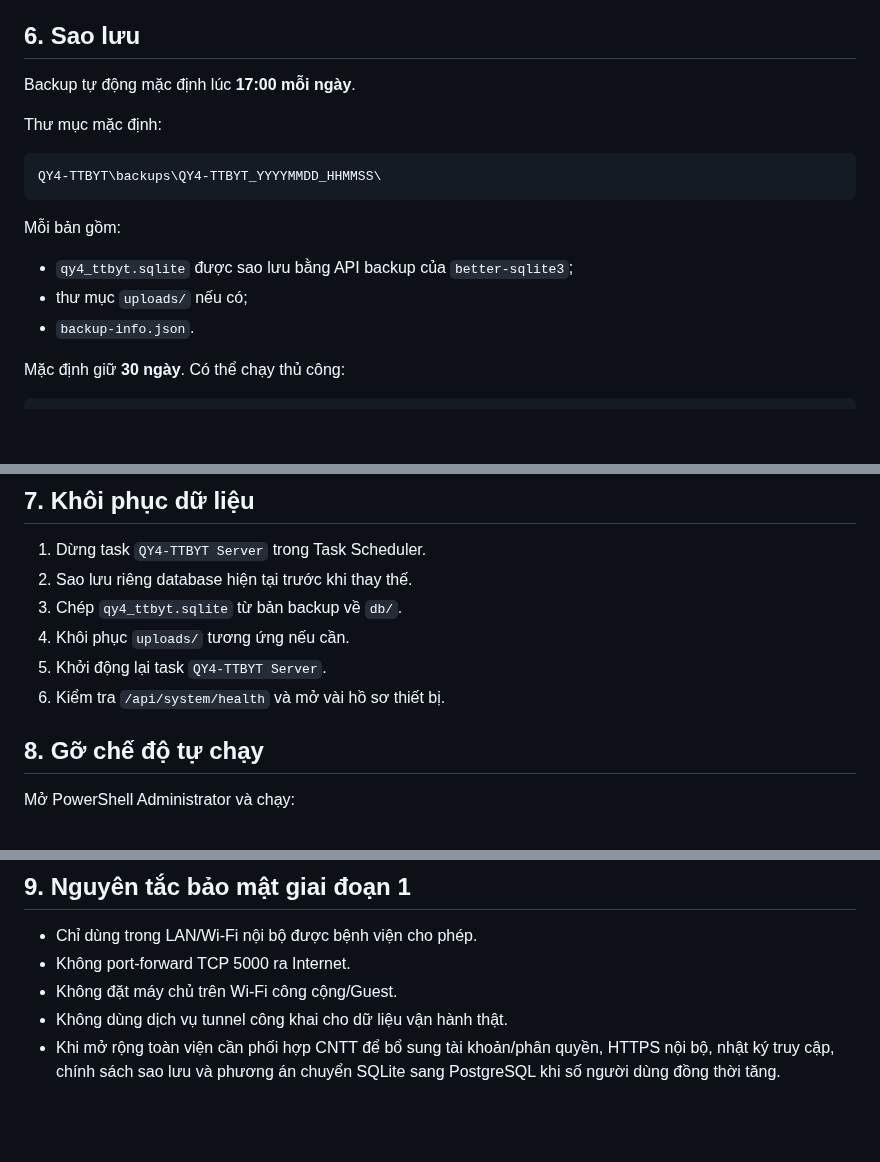
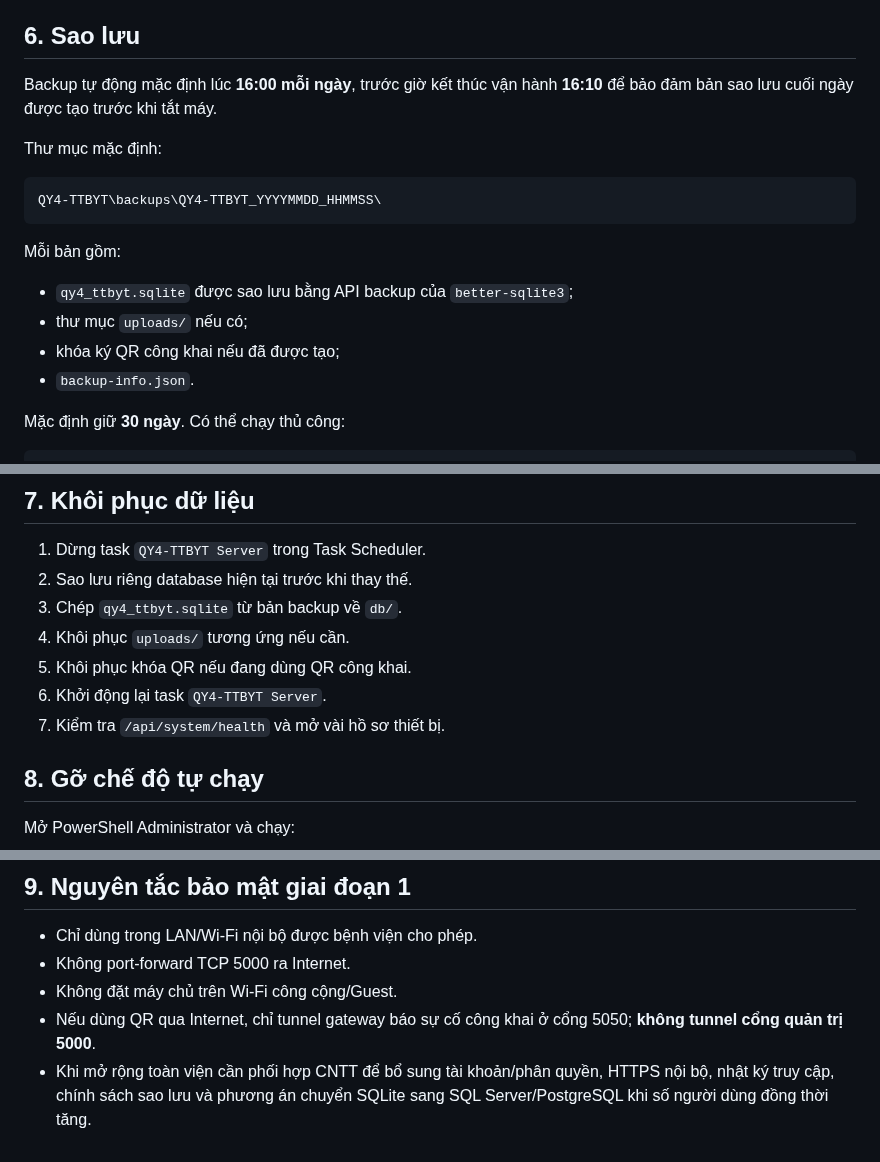
Before and after one commit to tranhuec3cx/QY4-TTBYT, a Markdown page: deployment/windows/README.md, 3 parts joined by grey strips. GitHub-like rendering; blank space fills up the shorter version.

Commit message:
Document 08:00-16:10 operating window

```diff
--- a/deployment/windows/README.md
+++ b/deployment/windows/README.md
@@ -93,7 +95,7 @@ Mục tiêu là địa chỉ của máy chủ không thay đổi sau khi khởi
 
 ## 6. Sao lưu
 
-Backup tự động mặc định lúc **17:00 mỗi ngày**.
+Backup tự động mặc định lúc **16:00 mỗi ngày**, trước giờ kết thúc vận hành **16:10** để bảo đảm bản sao lưu cuối ngày được tạo trước khi tắt máy.
 
 Thư mục mặc định:
 
@@ -105,6 +107,7 @@ Mỗi bản gồm:
 
 - `qy4_ttbyt.sqlite` được sao lưu bằng API backup của `better-sqlite3`;
 - thư mục `uploads/` nếu có;
+- khóa ký QR công khai nếu đã được tạo;
 - `backup-info.json`.
 
 Mặc định giữ **30 ngày**. Có thể chạy thủ công:
@@ -121,8 +124,9 @@ Có thể đặt biến môi trường `QY4_BACKUP_DIR` để chuyển backup sa
 2. Sao lưu riêng database hiện tại trước khi thay thế.
 3. Chép `qy4_ttbyt.sqlite` từ bản backup về `db/`.
 4. Khôi phục `uploads/` tương ứng nếu cần.
-5. Khởi động lại task `QY4-TTBYT Server`.
-6. Kiểm tra `/api/system/health` và mở vài hồ sơ thiết bị.
+5. Khôi phục khóa QR nếu đang dùng QR công khai.
+6. Khởi động lại task `QY4-TTBYT Server`.
+7. Kiểm tra `/api/system/health` và mở vài hồ sơ thiết bị.
 
 ## 8. Gỡ chế độ tự chạy
 
@@ -139,5 +143,5 @@ Lệnh này chỉ gỡ Scheduled Task và firewall rule, **không xóa database,
 - Chỉ dùng trong LAN/Wi-Fi nội bộ được bệnh viện cho phép.
 - Không port-forward TCP 5000 ra Internet.
 - Không đặt máy chủ trên Wi-Fi công cộng/Guest.
-- Không dùng dịch vụ tunnel công khai cho dữ liệu vận hành thật.
-- Khi mở rộng toàn viện cần phối hợp CNTT để bổ sung tài khoản/phân quyền, HTTPS nội bộ, nhật ký truy cập, chính sách sao lưu và phương án chuyển SQLite sang PostgreSQL khi số người dùng đồng thời tăng.
+- Nếu dùng QR qua Internet, chỉ tunnel gateway báo sự cố công khai ở cổng 5050; **không tunnel cổng quản trị 5000**.
+- Khi mở rộng toàn viện cần phối hợp CNTT để bổ sung tài khoản/phân quyền, HTTPS nội bộ, nhật ký truy cập, chính sách sao lưu và phương án chuyển SQLite sang SQL Server/PostgreSQL khi số người dùng đồng thời tăng.
```
Also changed, not shown: other parts of deployment/windows/README.md (+3 -1 lines).
